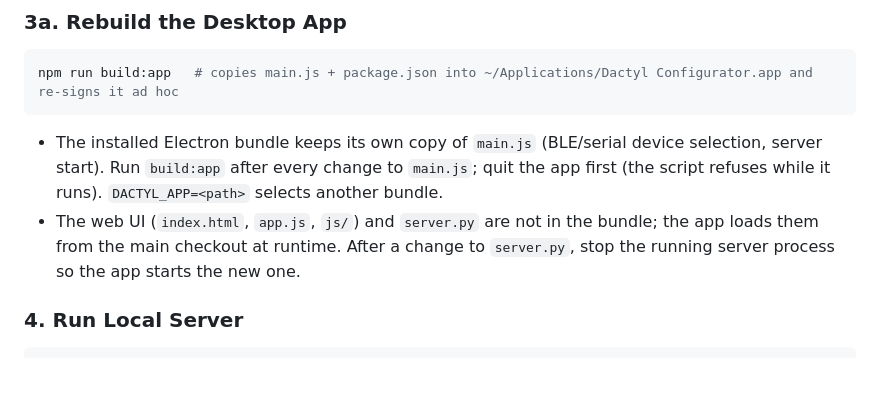
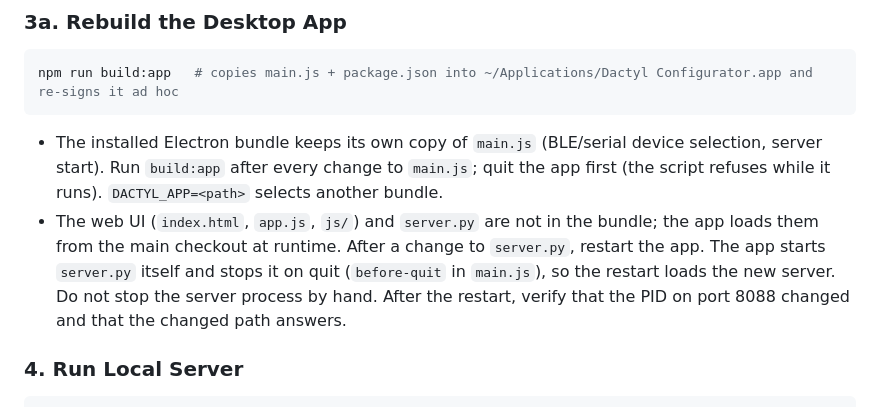
Before and after one commit to maorun/dactyl-configurator, a Markdown page: AGENTS.md, the part around the change. GitHub-like rendering; blank space fills up the shorter version.

Commit message:
Restart server.py only through an app restart (#13)
## Problem
`AGENTS.md` told agents to stop the running server process by hand after
a change to `server.py`.

## Change
- Require an app restart instead. The app starts `server.py` itself and
stops it on `before-quit` (`main.js`).
- Forbid stopping the server process by hand.
- Require a check of the new PID on port 8088 and of the changed path
after the restart.

Documentation only. No code or test changes.

🤖 Generated with [Claude Code](https://claude.com/claude-code)

Co-authored-by: Claude Opus 5.5 <noreply@anthropic.com>

````diff
--- a/AGENTS.md
+++ b/AGENTS.md
@@ -281,7 +281,7 @@ xmllint --noout docs/lolin32_lite_wiring.svg
 npm run build:app   # copies main.js + package.json into ~/Applications/Dactyl Configurator.app and re-signs it ad hoc
 ```
 - The installed Electron bundle keeps its own copy of `main.js` (BLE/serial device selection, server start). Run `build:app` after every change to `main.js`; quit the app first (the script refuses while it runs). `DACTYL_APP=<path>` selects another bundle.
-- The web UI (`index.html`, `app.js`, `js/`) and `server.py` are not in the bundle; the app loads them from the main checkout at runtime. After a change to `server.py`, stop the running server process so the app starts the new one.
+- The web UI (`index.html`, `app.js`, `js/`) and `server.py` are not in the bundle; the app loads them from the main checkout at runtime. After a change to `server.py`, restart the app. The app starts `server.py` itself and stops it on quit (`before-quit` in `main.js`), so the restart loads the new server. Do not stop the server process by hand. After the restart, verify that the PID on port 8088 changed and that the changed path answers.
 
 ### 4. Run Local Server
 ```bash
````
